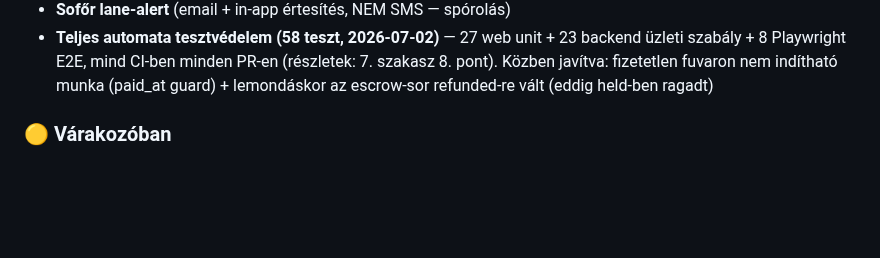
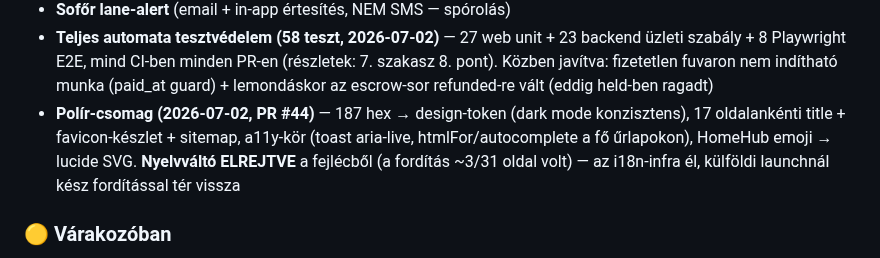
Before and after one commit to propertyTitan/BiztosFuvar, a Markdown page: CLAUDE.md, the part around the change. Rendered like a GitHub page; blank space fills up the shorter version.

Commit message:
docs(CLAUDE.md): polír-csomag + nyelvváltó-elrejtés dokumentálása
Co-Authored-By: Claude Fable 5 <noreply@anthropic.com>

```diff
--- a/CLAUDE.md
+++ b/CLAUDE.md
@@ -176,6 +176,12 @@ Bíróság:          Hódmezővásárhelyi Járásbíróság / Szegedi Törvény
   (részletek: 7. szakasz 8. pont). Közben javítva: fizetetlen fuvaron nem
   indítható munka (paid_at guard) + lemondáskor az escrow-sor refunded-re
   vált (eddig held-ben ragadt)
+- **Polír-csomag (2026-07-02, PR #44)** — 187 hex → design-token (dark
+  mode konzisztens), 17 oldalankénti title + favicon-készlet + sitemap,
+  a11y-kör (toast aria-live, htmlFor/autocomplete a fő űrlapokon),
+  HomeHub emoji → lucide SVG. **Nyelvváltó ELREJTVE** a fejlécből (a
+  fordítás ~3/31 oldal volt) — az i18n-infra él, külföldi launchnál
+  kész fordítással tér vissza
 
 ### 🟡 Várakozóban
 - **Barion Bridge szerződés** — kérelem elküldve, partners@barion.com várjuk
```
